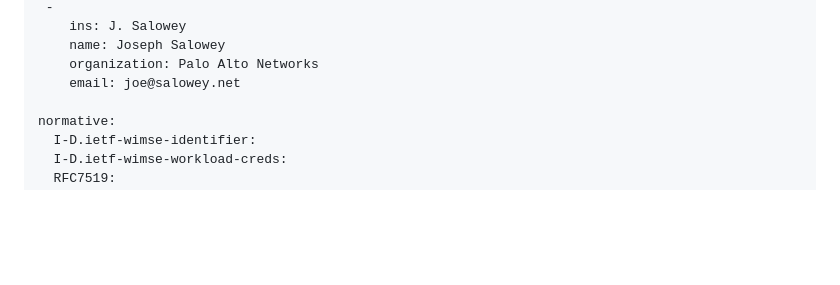
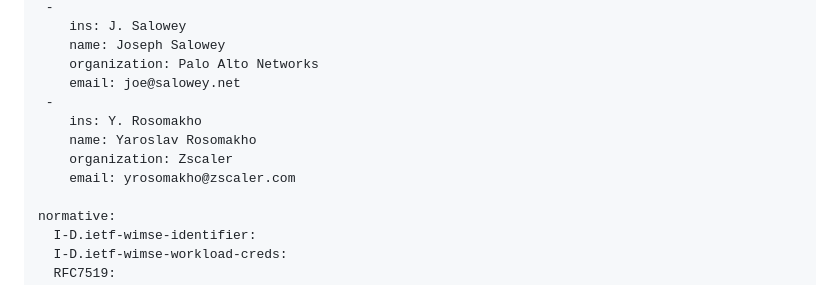
Before and after one commit to szh/draft-agent-identity-metadata, a Markdown page: draft-heigh-wimse-agent-identity-metadata.md, the part around the change. GitHub-like rendering; blank space fills up the shorter version.

Commit message:
Add Yaroslav Rosomakho as a co-author

```diff
--- a/draft-heigh-wimse-agent-identity-metadata.md
+++ b/draft-heigh-wimse-agent-identity-metadata.md
@@ -36,6 +36,11 @@ author:
     name: Joseph Salowey
     organization: Palo Alto Networks
     email: joe@salowey.net
+ -
+    ins: Y. Rosomakho
+    name: Yaroslav Rosomakho
+    organization: Zscaler
+    email: yrosomakho@zscaler.com
 
 normative:
   I-D.ietf-wimse-identifier:
```
